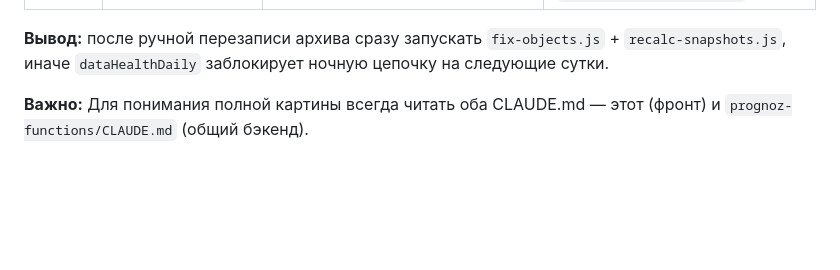
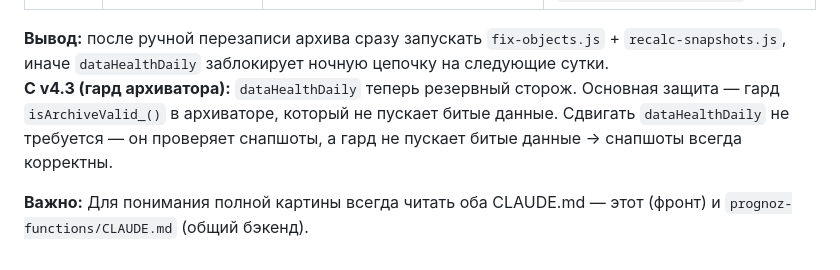
Before and after one commit to evbondarchuk-png/prognoz-dashboard, a Markdown page: CLAUDE.md, the part around the change. Drawn GitHub-style; blank space fills up the shorter version.

Commit message:
docs: гард v4.3 — dataHealthDaily теперь резервный сторож
Вывод: гард архиватора не пускает битые данные → dataHealthDaily не срабатывает → сдвиг не требуется.

Co-Authored-By: Claude Code

```diff
--- a/CLAUDE.md
+++ b/CLAUDE.md
@@ -1019,5 +1019,6 @@ email проставлен всем, планы выданы (`assignAutoGoalsAd
 | 2026-08-26 | **Ночная цепочка не отработала** — снапшотов и агрегатов за 26.08 нет | `dataHealthDaily` за 25.08 выставил `escalation_safe=false` из-за обнуления `actONCur` после ручной перезаписи архива → вся цепочка заблокирована | Ручной пересчёт: `recalc-snapshots.js` (3 291 польз.) + `_recalc-aggregates-v2.js` (119 МОП+14 РОП) + разблокировка `escalation_safe` в `/data_health/2026-08-25` |
 
 **Вывод:** после ручной перезаписи архива сразу запускать `fix-objects.js` + `recalc-snapshots.js`, иначе `dataHealthDaily` заблокирует ночную цепочку на следующие сутки.
+**С v4.3 (гард архиватора):** `dataHealthDaily` теперь резервный сторож. Основная защита — гард `isArchiveValid_()` в архиваторе, который не пускает битые данные. Сдвигать `dataHealthDaily` не требуется — он проверяет снапшоты, а гард не пускает битые данные → снапшоты всегда корректны.
 
 **Важно:** Для понимания полной картины всегда читать оба CLAUDE.md — этот (фронт) и `prognoz-functions/CLAUDE.md` (общий бэкенд).
```
